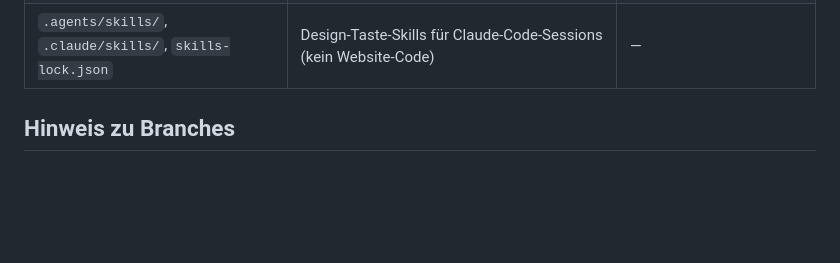
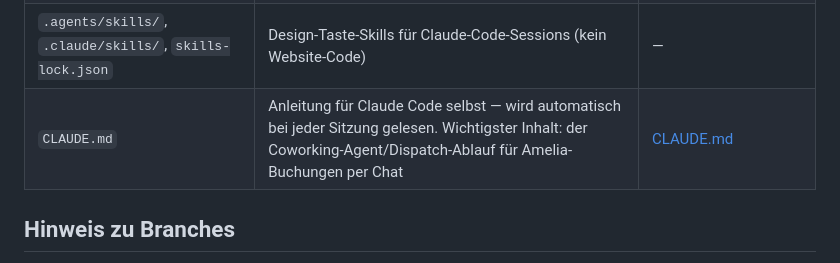
Before and after one commit to joerg-glitch/Webseite-Spiritual-Touch, a Markdown page: README.md, the part around the change. GitHub-like rendering; blank space fills up the shorter version.

```diff
--- a/README.md
+++ b/README.md
@@ -17,6 +17,7 @@ Dieses Repository bündelt alle Code-Projekte rund um [spiritual-touch.de](https
 | `whatsapp-vorschaltseite/` | WhatsApp-Look Vorschaltseite zur Lead-Filterung (DE/EN) | — |
 | `PLAN.md`, `TASKS.md`, `TEAM-APP-ROADMAP.md` | Planungs-/Aufgaben-Dokus zur Team-App | — |
 | `.agents/skills/`, `.claude/skills/`, `skills-lock.json` | Design-Taste-Skills für Claude-Code-Sessions (kein Website-Code) | — |
+| `CLAUDE.md` | Anleitung für Claude Code selbst — wird automatisch bei jeder Sitzung gelesen. Wichtigster Inhalt: der Coworking-Agent/Dispatch-Ablauf für Amelia-Buchungen per Chat | [CLAUDE.md](CLAUDE.md) |
 
 ## Hinweis zu Branches
 
```
Also changed, not shown: CLAUDE.md (added, +77 -0 lines).
